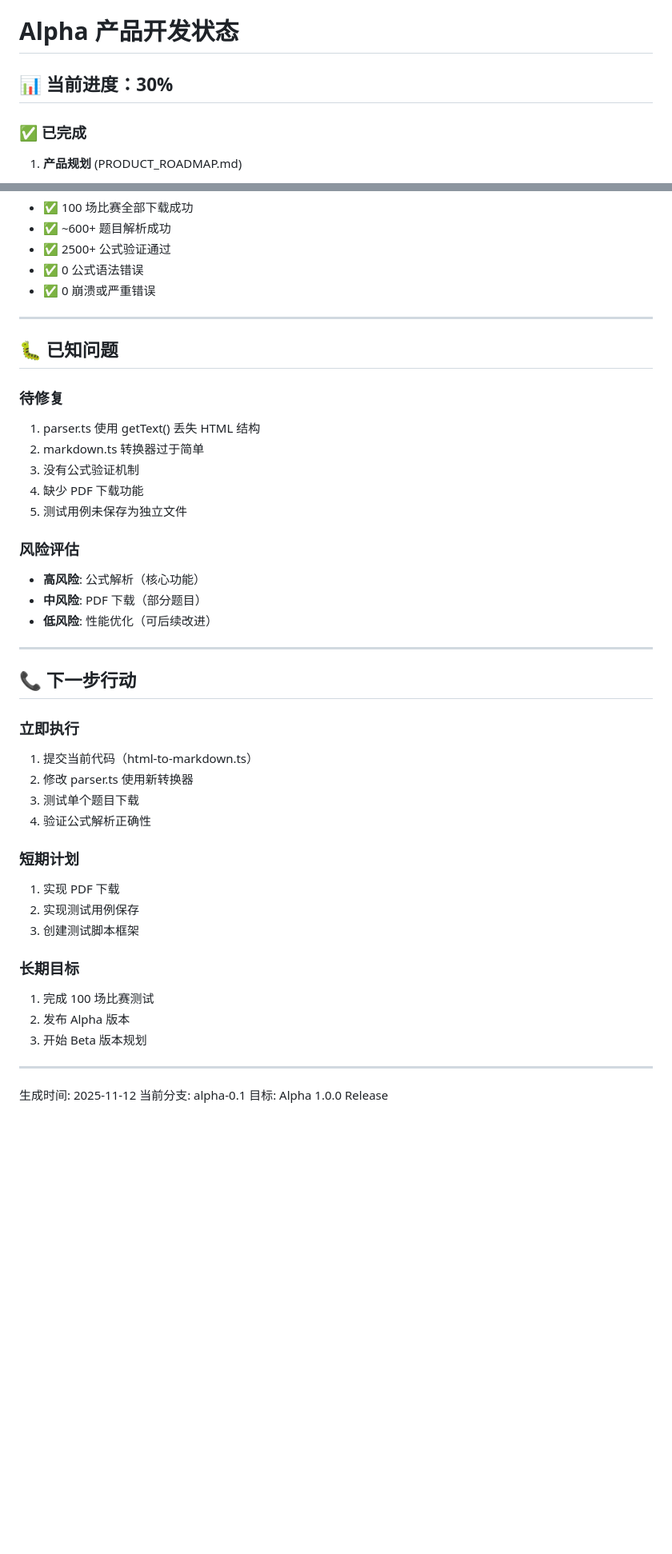
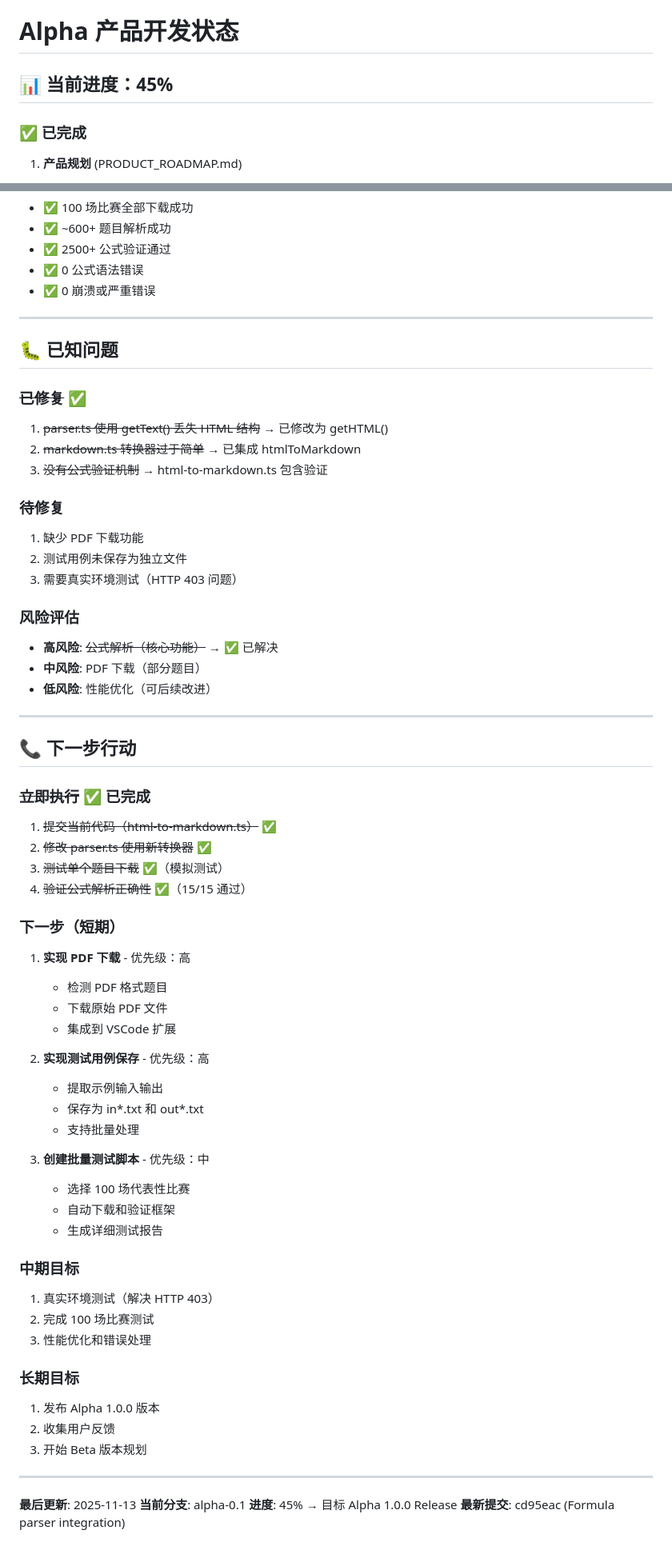
Before and after one commit to GeoffreyWang1117/codeforces-helper, a Markdown page: ALPHA_PRODUCT_STATUS.md, 2 parts joined by grey strips. Shown at 80% size. Drawn GitHub-style; blank space fills up the shorter version.

Commit message:
docs: Update Alpha product status to 45% - formula parser integration complete

```diff
--- a/ALPHA_PRODUCT_STATUS.md
+++ b/ALPHA_PRODUCT_STATUS.md
@@ -1,6 +1,6 @@
 # Alpha 产品开发状态
 
-## 📊 当前进度：30%
+## 📊 当前进度：45%
 
 ### ✅ 已完成
 1. **产品规划** (PRODUCT_ROADMAP.md)
@@ -298,15 +296,18 @@ cat test-results/report.md
 
 ## 🐛 已知问题
 
+### ~~已修复~~ ✅
+1. ~~parser.ts 使用 getText() 丢失 HTML 结构~~ → 已修改为 getHTML()
+2. ~~markdown.ts 转换器过于简单~~ → 已集成 htmlToMarkdown
+3. ~~没有公式验证机制~~ → html-to-markdown.ts 包含验证
+
 ### 待修复
-1. parser.ts 使用 getText() 丢失 HTML 结构
-2. markdown.ts 转换器过于简单
-3. 没有公式验证机制
-4. 缺少 PDF 下载功能
-5. 测试用例未保存为独立文件
+1. 缺少 PDF 下载功能
+2. 测试用例未保存为独立文件
+3. 需要真实环境测试（HTTP 403 问题）
 
 ### 风险评估
-- **高风险**: 公式解析（核心功能）
+- **高风险**: ~~公式解析（核心功能）~~ → ✅ 已解决
 - **中风险**: PDF 下载（部分题目）
 - **低风险**: 性能优化（可后续改进）
 
@@ -314,24 +315,41 @@ cat test-results/report.md
 
 ## 📞 下一步行动
 
-### 立即执行
-1. 提交当前代码（html-to-markdown.ts）
-2. 修改 parser.ts 使用新转换器
-3. 测试单个题目下载
-4. 验证公式解析正确性
+### ~~立即执行~~ ✅ 已完成
+1. ~~提交当前代码（html-to-markdown.ts）~~ ✅
+2. ~~修改 parser.ts 使用新转换器~~ ✅
+3. ~~测试单个题目下载~~ ✅（模拟测试）
+4. ~~验证公式解析正确性~~ ✅（15/15 通过）
 
-### 短期计划
-1. 实现 PDF 下载
-2. 实现测试用例保存
-3. 创建测试脚本框架
+### 下一步（短期）
+1. **实现 PDF 下载** - 优先级：高
+   - 检测 PDF 格式题目
+   - 下载原始 PDF 文件
+   - 集成到 VSCode 扩展
+
+2. **实现测试用例保存** - 优先级：高
+   - 提取示例输入输出
+   - 保存为 in*.txt 和 out*.txt
+   - 支持批量处理
+
+3. **创建批量测试脚本** - 优先级：中
+   - 选择 100 场代表性比赛
+   - 自动下载和验证框架
+   - 生成详细测试报告
+
+### 中期目标
+1. 真实环境测试（解决 HTTP 403）
+2. 完成 100 场比赛测试
+3. 性能优化和错误处理
 
 ### 长期目标
-1. 完成 100 场比赛测试
-2. 发布 Alpha 版本
+1. 发布 Alpha 1.0.0 版本
+2. 收集用户反馈
 3. 开始 Beta 版本规划
 
 ---
 
-生成时间: 2025-11-12
-当前分支: alpha-0.1
-目标: Alpha 1.0.0 Release
+**最后更新**: 2025-11-13
+**当前分支**: alpha-0.1
+**进度**: 45% → 目标 Alpha 1.0.0 Release
+**最新提交**: cd95eac (Formula parser integration)
```
Also changed, not shown: other parts of ALPHA_PRODUCT_STATUS.md (+36 -38 lines).
